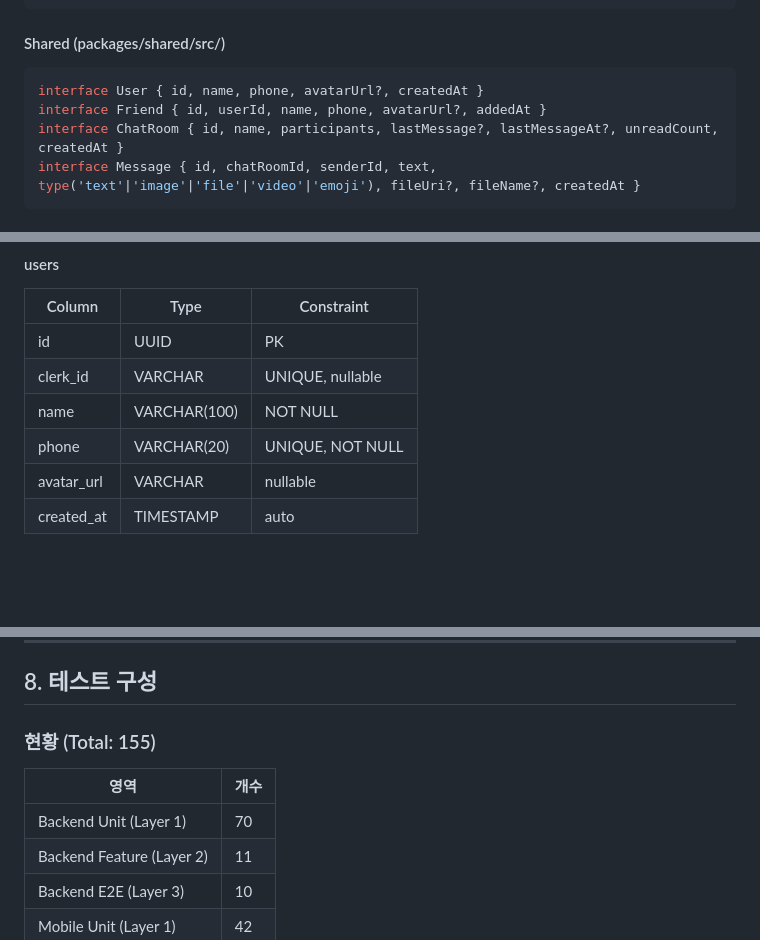
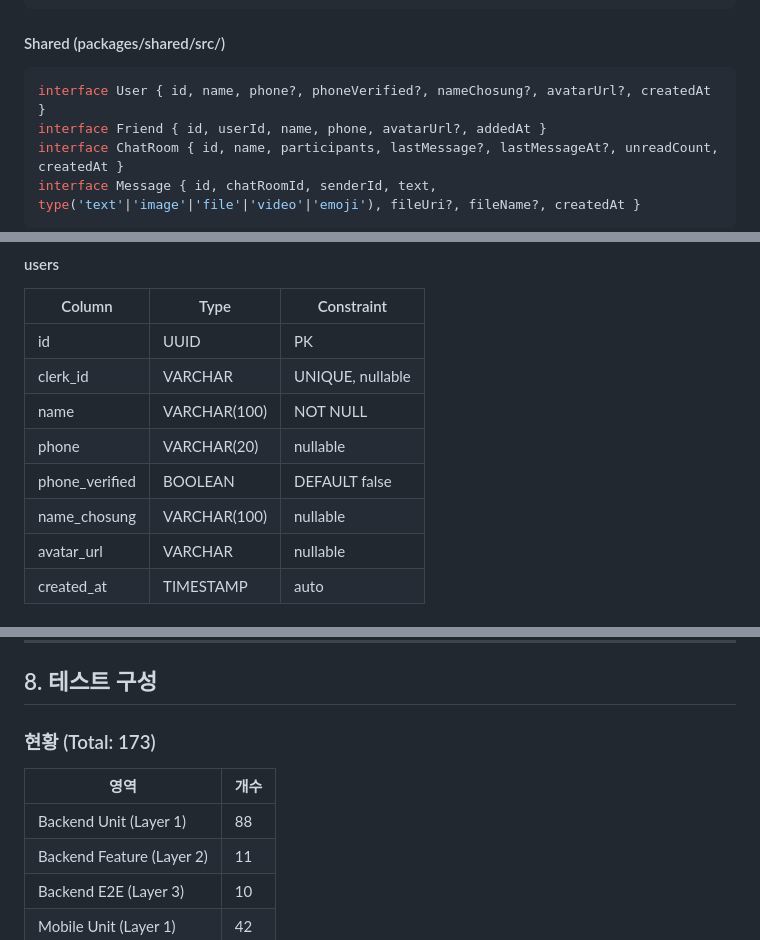
Before and after one commit to muje2002/basemsg-firebase-claude, a Markdown page: SW.md, 3 parts joined by grey strips. Rendered like a GitHub page; blank space fills up the shorter version.

````diff
--- a/SW.md
+++ b/SW.md
@@ -127,7 +127,7 @@ src/
 
 #### Shared (packages/shared/src/)
 ```typescript
-interface User { id, name, phone, avatarUrl?, createdAt }
+interface User { id, name, phone?, phoneVerified?, nameChosung?, avatarUrl?, createdAt }
 interface Friend { id, userId, name, phone, avatarUrl?, addedAt }
 interface ChatRoom { id, name, participants, lastMessage?, lastMessageAt?, unreadCount, createdAt }
 interface Message { id, chatRoomId, senderId, text, type('text'|'image'|'file'|'video'|'emoji'), fileUri?, fileName?, createdAt }
@@ -211,7 +213,9 @@ interface Message { id, chatRoomId, senderId, text, type('text'|'image'|'file'|'
 | id | UUID | PK |
 | clerk_id | VARCHAR | UNIQUE, nullable |
 | name | VARCHAR(100) | NOT NULL |
-| phone | VARCHAR(20) | UNIQUE, NOT NULL |
+| phone | VARCHAR(20) | nullable |
+| phone_verified | BOOLEAN | DEFAULT false |
+| name_chosung | VARCHAR(100) | nullable |
 | avatar_url | VARCHAR | nullable |
 | created_at | TIMESTAMP | auto |
 
@@ -314,10 +340,10 @@ Border Radius: sm(8), md(12), lg(16), xl(24), full(9999)
 
 ## 8. 테스트 구성
 
-### 현황 (Total: 155)
+### 현황 (Total: 173)
 | 영역 | 개수 |
 |------|------|
-| Backend Unit (Layer 1) | 70 |
+| Backend Unit (Layer 1) | 88 |
 | Backend Feature (Layer 2) | 11 |
 | Backend E2E (Layer 3) | 10 |
 | Mobile Unit (Layer 1) | 42 |
````
Also changed, not shown: other parts of SW.md (+26 -2 lines).
